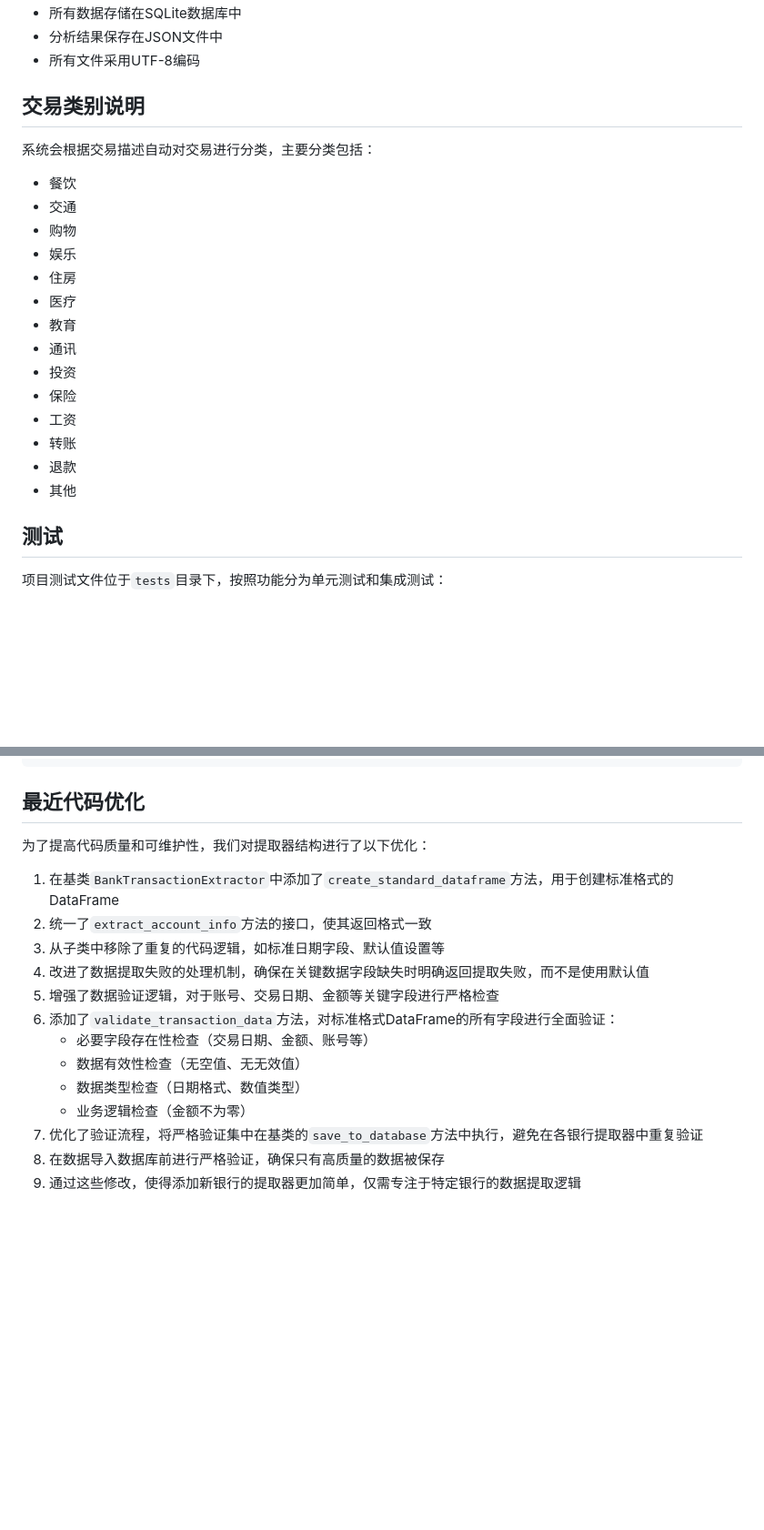
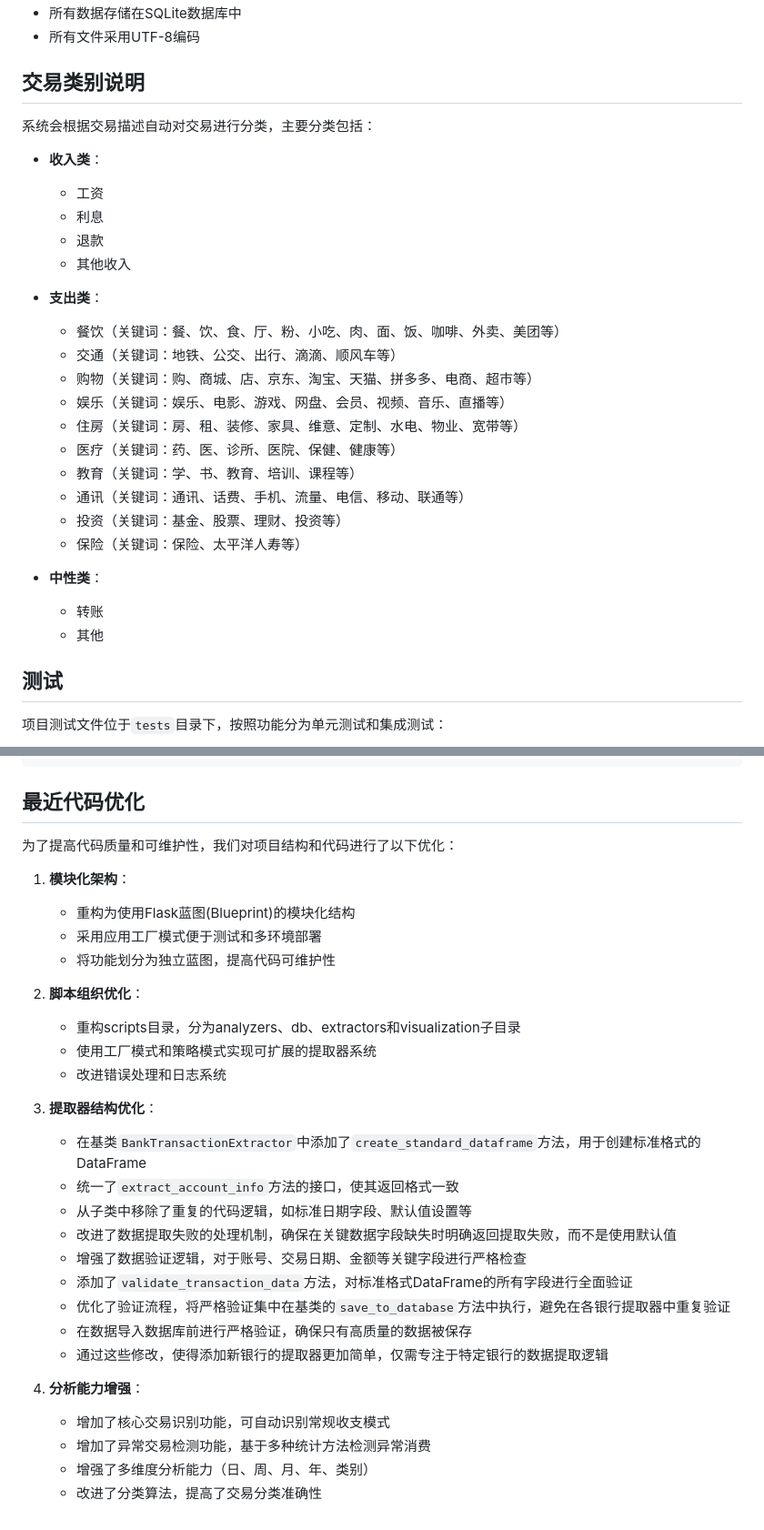
Before and after one commit to yuanv4/AiBookkeeping, a Markdown page: README.md, 2 parts joined by grey strips. Shown at 91% size. Rendered like a GitHub page; blank space fills up the shorter version.

```diff
--- a/README.md
+++ b/README.md
@@ -117,24 +179,31 @@ python app.py
 - 所有数据存储在SQLite数据库中
-- 分析结果保存在JSON文件中
 - 所有文件采用UTF-8编码
 
 ## 交易类别说明
 
 系统会根据交易描述自动对交易进行分类，主要分类包括：
-- 餐饮
-- 交通
-- 购物
-- 娱乐
-- 住房
-- 医疗
-- 教育
-- 通讯
-- 投资
-- 保险
-- 工资
-- 转账
-- 退款
-- 其他
+
+- **收入类**：
+  - 工资
+  - 利息
+  - 退款
+  - 其他收入
+
+- **支出类**：
+  - 餐饮（关键词：餐、饮、食、厅、粉、小吃、肉、面、饭、咖啡、外卖、美团等）
+  - 交通（关键词：地铁、公交、出行、滴滴、顺风车等）
+  - 购物（关键词：购、商城、店、京东、淘宝、天猫、拼多多、电商、超市等）
+  - 娱乐（关键词：娱乐、电影、游戏、网盘、会员、视频、音乐、直播等）
+  - 住房（关键词：房、租、装修、家具、维意、定制、水电、物业、宽带等）
+  - 医疗（关键词：药、医、诊所、医院、保健、健康等）
+  - 教育（关键词：学、书、教育、培训、课程等）
+  - 通讯（关键词：通讯、话费、手机、流量、电信、移动、联通等）
+  - 投资（关键词：基金、股票、理财、投资等）
+  - 保险（关键词：保险、太平洋人寿等）
+
+- **中性类**：
+  - 转账
+  - 其他
 
 ## 测试
 
@@ -167,18 +236,31 @@ python -m tests.integration.test_generate_analysis
 
 ## 最近代码优化
 
-为了提高代码质量和可维护性，我们对提取器结构进行了以下优化：
+为了提高代码质量和可维护性，我们对项目结构和代码进行了以下优化：
 
-1. 在基类`BankTransactionExtractor`中添加了`create_standard_dataframe`方法，用于创建标准格式的DataFrame
-2. 统一了`extract_account_info`方法的接口，使其返回格式一致
-3. 从子类中移除了重复的代码逻辑，如标准日期字段、默认值设置等
-4. 改进了数据提取失败的处理机制，确保在关键数据字段缺失时明确返回提取失败，而不是使用默认值
-5. 增强了数据验证逻辑，对于账号、交易日期、金额等关键字段进行严格检查
-6. 添加了`validate_transaction_data`方法，对标准格式DataFrame的所有字段进行全面验证：
-   - 必要字段存在性检查（交易日期、金额、账号等）
-   - 数据有效性检查（无空值、无无效值）
-   - 数据类型检查（日期格式、数值类型）
-   - 业务逻辑检查（金额不为零）
-7. 优化了验证流程，将严格验证集中在基类的`save_to_database`方法中执行，避免在各银行提取器中重复验证
-8. 在数据导入数据库前进行严格验证，确保只有高质量的数据被保存
-9. 通过这些修改，使得添加新银行的提取器更加简单，仅需专注于特定银行的数据提取逻辑
+1. **模块化架构**：
+   - 重构为使用Flask蓝图(Blueprint)的模块化结构
+   - 采用应用工厂模式便于测试和多环境部署
+   - 将功能划分为独立蓝图，提高代码可维护性
+
+2. **脚本组织优化**：
+   - 重构scripts目录，分为analyzers、db、extractors和visualization子目录
+   - 使用工厂模式和策略模式实现可扩展的提取器系统
+   - 改进错误处理和日志系统
+
+3. **提取器结构优化**：
+   - 在基类`BankTransactionExtractor`中添加了`create_standard_dataframe`方法，用于创建标准格式的DataFrame
+   - 统一了`extract_account_info`方法的接口，使其返回格式一致
+   - 从子类中移除了重复的代码逻辑，如标准日期字段、默认值设置等
+   - 改进了数据提取失败的处理机制，确保在关键数据字段缺失时明确返回提取失败，而不是使用默认值
+   - 增强了数据验证逻辑，对于账号、交易日期、金额等关键字段进行严格检查
+   - 添加了`validate_transaction_data`方法，对标准格式DataFrame的所有字段进行全面验证
+   - 优化了验证流程，将严格验证集中在基类的`save_to_database`方法中执行，避免在各银行提取器中重复验证
+   - 在数据导入数据库前进行严格验证，确保只有高质量的数据被保存
+   - 通过这些修改，使得添加新银行的提取器更加简单，仅需专注于特定银行的数据提取逻辑
+
+4. **分析能力增强**：
+   - 增加了核心交易识别功能，可自动识别常规收支模式
+   - 增加了异常交易检测功能，基于多种统计方法检测异常消费
+   - 增强了多维度分析能力（日、周、月、年、类别）
+   - 改进了分类算法，提高了交易分类准确性
```
Also changed, not shown: other parts of README.md (+100 -38 lines).
